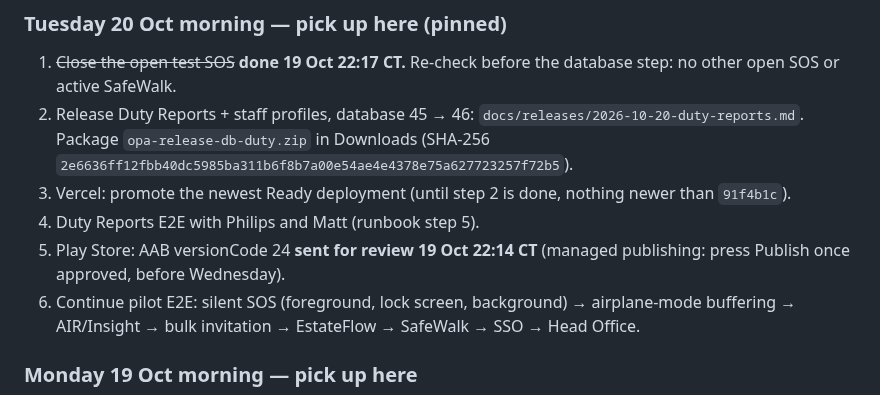
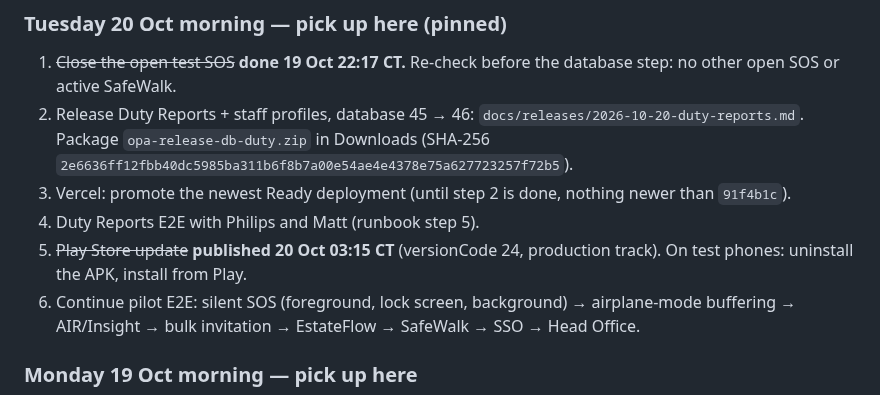
Before and after one commit to Wesley055/opa-security-awareness-app, a Markdown page: docs/BACKLOG.md, the part around the change. Rendered like a GitHub page.

Commit message:
backlog: Play update 24 published
Co-Authored-By: Claude Opus 5.5 <noreply@anthropic.com>
Claude-Session: https://claude.ai/code/session_01XYoabUUBwceNSXFpEWZQke

```diff
--- a/docs/BACKLOG.md
+++ b/docs/BACKLOG.md
@@ -90,7 +90,7 @@ Each failure gets: steps to reproduce, expected vs actual, severity, owner, evid
 2. Release Duty Reports + staff profiles, database 45 → 46: `docs/releases/2026-10-20-duty-reports.md`. Package `opa-release-db-duty.zip` in Downloads (SHA-256 `2e6636ff12fbb40dc5985ba311b6f8b7a00e54ae4e4378e75a627723257f72b5`).
 3. Vercel: promote the newest Ready deployment (until step 2 is done, nothing newer than `91f4b1c`).
 4. Duty Reports E2E with Philips and Matt (runbook step 5).
-5. Play Store: AAB versionCode 24 **sent for review 19 Oct 22:14 CT** (managed publishing: press Publish once approved, before Wednesday).
+5. ~~Play Store update~~ **published 20 Oct 03:15 CT** (versionCode 24, production track). On test phones: uninstall the APK, install from Play.
 6. Continue pilot E2E: silent SOS (foreground, lock screen, background) → airplane-mode buffering → AIR/Insight → bulk invitation → EstateFlow → SafeWalk → SSO → Head Office.
 
 ### Monday 19 Oct morning — pick up here
```
